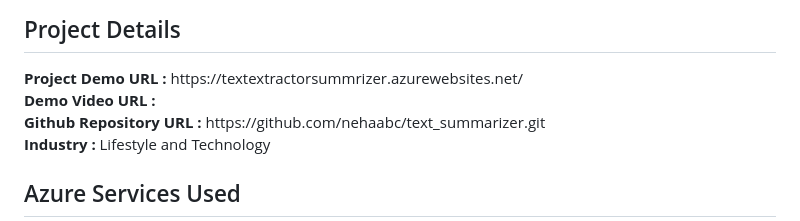
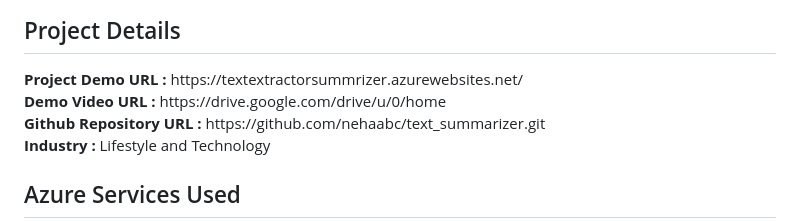
Before and after one commit to nehaabc/text_summarizer, a Markdown page: README.md, the part around the change. Rendered like a GitHub page.

```diff
--- a/README.md
+++ b/README.md
@@ -3,7 +3,7 @@
 <br>
 <h2>Project Details</h2>
 <b>Project Demo URL :</b> https://textextractorsummrizer.azurewebsites.net/ <br>
-<b>Demo Video URL :</b>  <br>
+<b>Demo Video URL :</b> https://drive.google.com/drive/u/0/home <br>
 <b>Github Repository URL :</b> https://github.com/nehaabc/text_summarizer.git <br>
 <b>Industry :</b> Lifestyle and Technology<br>
 <h2>Azure Services Used</h2>
```
